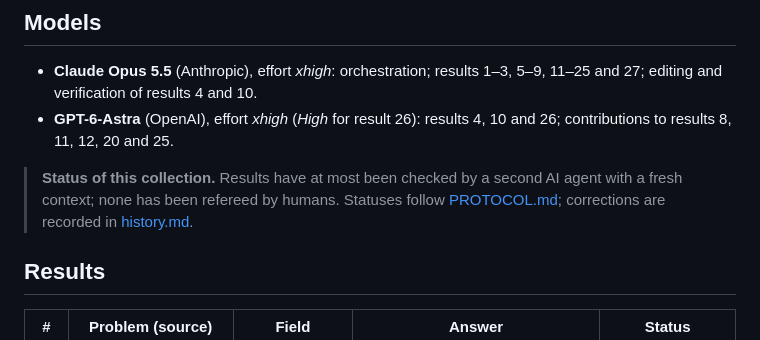
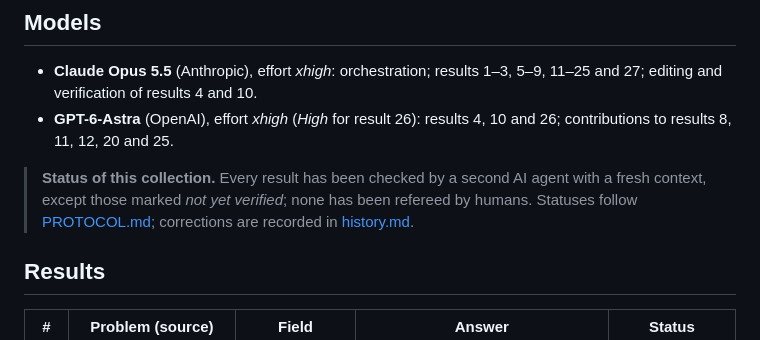
Before and after one commit to basedpolymer/chemistry-open-problems, a Markdown page: README.md, the part around one of its changes. GitHub-like rendering.

```diff
--- a/README.md
+++ b/README.md
@@ -13,9 +13,9 @@ manuscript, and scripts that re-check every computational claim.
 - **GPT-6-Astra** (OpenAI), effort *xhigh* (*High* for result 26): results 4, 10 and 26; contributions to results 8,
   11, 12, 20 and 25.
 
-> **Status of this collection.** Results have at most been checked by a second AI agent with a fresh context; none
-> has been refereed by humans. Statuses follow [PROTOCOL.md](PROTOCOL.md); corrections are recorded in
-> [history.md](history.md).
+> **Status of this collection.** Every result has been checked by a second AI agent with a fresh context, except
+> those marked *not yet verified*; none has been refereed by humans. Statuses follow [PROTOCOL.md](PROTOCOL.md);
+> corrections are recorded in [history.md](history.md).
 
 ## Results
 
```
Also changed, not shown: other parts of README.md (+27 -27 lines).
